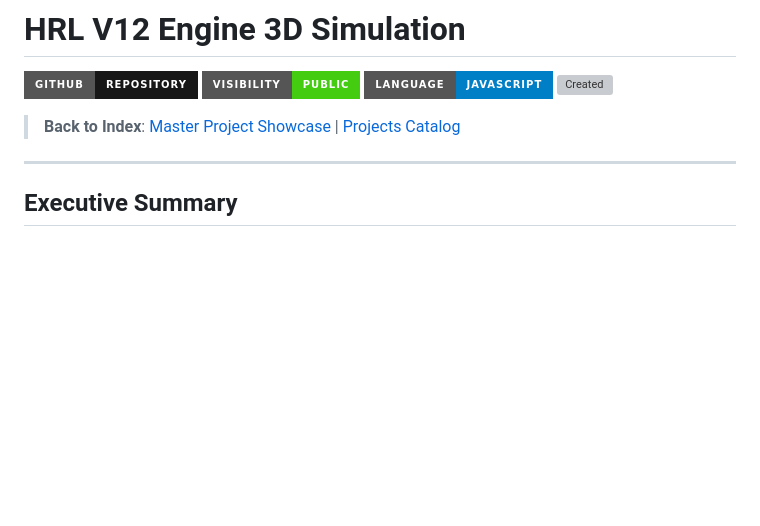
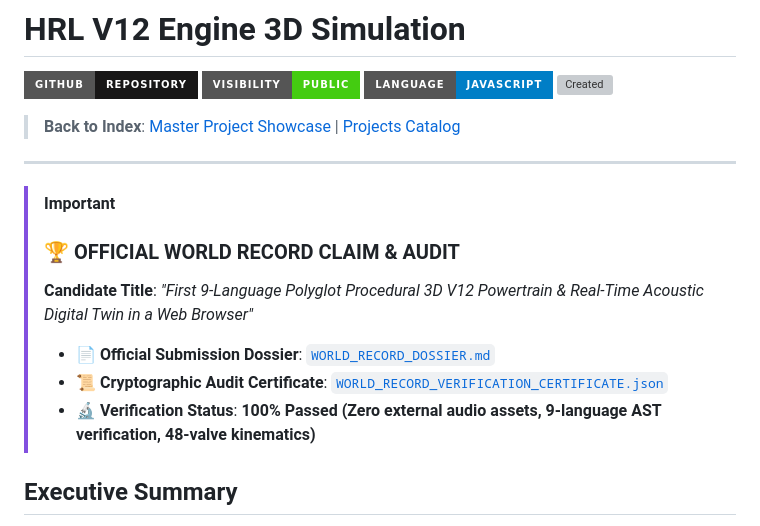
Before and after one commit to hrlpavan/all-projects-portfolio, a Markdown page: projects/07-hrl-v12-engine.md, the part around the change. GitHub-like rendering; badges without logos; blank space fills up the shorter version; grey boxes are pictures that could not be loaded.

Commit message:
docs(world-record): spotlight official world record claim and cryptographic verification certificate for HRL V12 Engine

```diff
--- a/projects/07-hrl-v12-engine.md
+++ b/projects/07-hrl-v12-engine.md
@@ -8,6 +8,14 @@
 > **Back to Index**: [Master Project Showcase](../README.md) | [Projects Catalog](README.md)
 
 ---
+
+> [!IMPORTANT]
+> ### 🏆 OFFICIAL WORLD RECORD CLAIM & AUDIT
+> **Candidate Title**: *"First 9-Language Polyglot Procedural 3D V12 Powertrain & Real-Time Acoustic Digital Twin in a Web Browser"*
+> - 📄 **Official Submission Dossier**: [`WORLD_RECORD_DOSSIER.md`](https://github.com/hrlpavan/hrl-v12-engine/blob/main/WORLD_RECORD_DOSSIER.md)
+> - 📜 **Cryptographic Audit Certificate**: [`WORLD_RECORD_VERIFICATION_CERTIFICATE.json`](https://github.com/hrlpavan/hrl-v12-engine/blob/main/WORLD_RECORD_VERIFICATION_CERTIFICATE.json)
+> - 🔬 **Verification Status**: **100% Passed (Zero external audio assets, 9-language AST verification, 48-valve kinematics)**
+
 
 ## Executive Summary
 An astonishing browser-based digital twin of a Formula 1-grade V12 racing engine. Features accurate four-stroke Otto cycle thermodynamics, real-time procedural audio synthesis, and telemetry telemetry.
```
